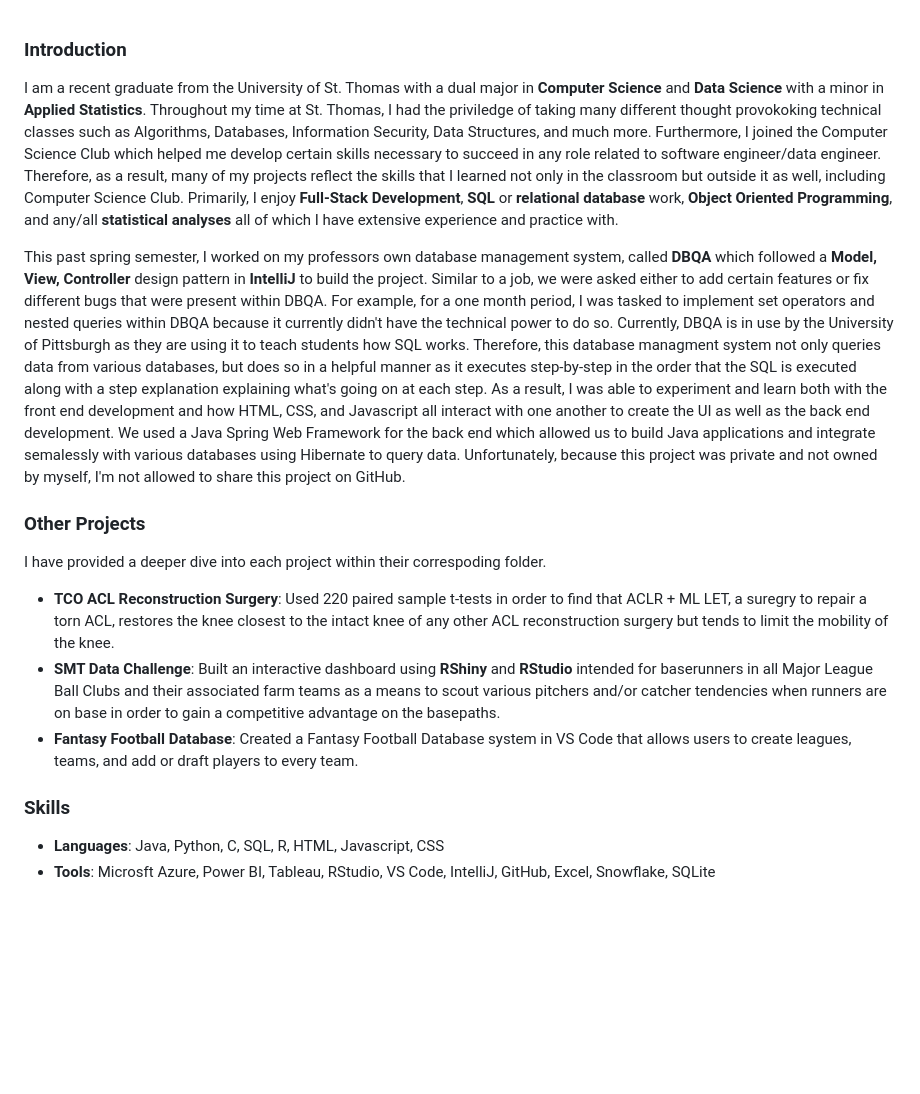
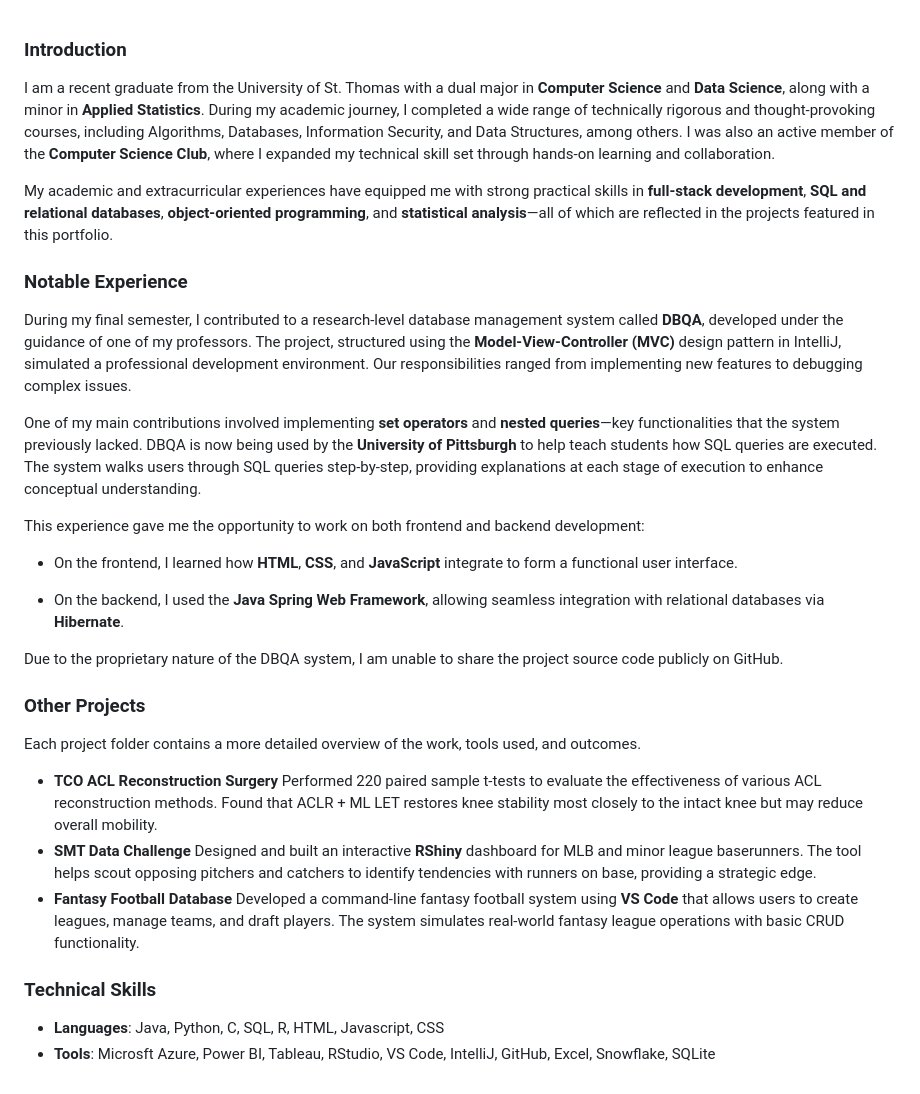
Before and after one commit to 04hunterdunn/HunterDunn.github.io, a Markdown page: README.md, the part around the change. GitHub-like rendering; blank space fills up the shorter version.

```diff
--- a/README.md
+++ b/README.md
@@ -1,17 +1,34 @@
 ### Introduction
 
-I am a recent graduate from the University of St. Thomas with a dual major in **Computer Science** and **Data Science** with a minor in **Applied Statistics**.  Throughout my time at St. Thomas, I had the priviledge of taking many different thought provokoking technical classes such as Algorithms, Databases, Information Security, Data Structures, and much more. Furthermore, I joined the Computer Science Club which helped me develop certain skills necessary to succeed in any role related to software engineer/data engineer.  Therefore, as a result, many of my projects reflect the skills that I learned not only in the classroom but outside it as well, including Computer Science Club.  Primarily, I enjoy **Full-Stack Development**, **SQL** or **relational database** work, **Object Oriented Programming**, and any/all **statistical analyses** all of which I have extensive experience and practice with.
+I am a recent graduate from the University of St. Thomas with a dual major in **Computer Science** and **Data Science**, along with a minor in **Applied Statistics**. During my academic journey, I completed a wide range of technically rigorous and thought-provoking courses, including Algorithms, Databases, Information Security, and Data Structures, among others. I was also an active member of the **Computer Science Club**, where I expanded my technical skill set through hands-on learning and collaboration.
 
-This past spring semester, I worked on my professors own database management system, called **DBQA** which followed a **Model, View, Controller** design pattern in **IntelliJ** to build the project.  Similar to a job, we were asked either to add certain features or fix different bugs that were present within DBQA.  For example, for a one month period, I was tasked to implement set operators and nested queries within DBQA because it currently didn't have the technical power to do so. Currently, DBQA is in use by the University of Pittsburgh as they are using it to teach students how SQL works.  Therefore, this database managment system not only queries data from various databases, but does so in a helpful manner as it executes step-by-step in the order that the SQL is executed along with a step explanation explaining what's going on at each step.  As a result, I was able to experiment and learn both with the front end development and how HTML, CSS, and Javascript all interact with one another to create the UI as well as the back end development.  We used a Java Spring Web Framework for the back end which allowed us to build Java applications and integrate semalessly with various databases using Hibernate to query data.  Unfortunately, because this project was private and not owned by myself, I'm not allowed to share this project on GitHub.
+My academic and extracurricular experiences have equipped me with strong practical skills in **full-stack development**, **SQL and relational databases**, **object-oriented programming**, and **statistical analysis**—all of which are reflected in the projects featured in this portfolio.
+
+### Notable Experience
+
+During my final semester, I contributed to a research-level database management system called **DBQA**, developed under the guidance of one of my professors. The project, structured using the **Model-View-Controller (MVC)** design pattern in IntelliJ, simulated a professional development environment. Our responsibilities ranged from implementing new features to debugging complex issues.
+
+One of my main contributions involved implementing **set operators** and **nested queries**—key functionalities that the system previously lacked. DBQA is now being used by the **University of Pittsburgh** to help teach students how SQL queries are executed. The system walks users through SQL queries step-by-step, providing explanations at each stage of execution to enhance conceptual understanding.
+
+This experience gave me the opportunity to work on both frontend and backend development:
+
+- On the frontend, I learned how **HTML**, **CSS**, and **JavaScript** integrate to form a functional user interface.
+
+- On the backend, I used the **Java Spring Web Framework**, allowing seamless integration with relational databases via **Hibernate**.
+
+Due to the proprietary nature of the DBQA system, I am unable to share the project source code publicly on GitHub.
 
 ### Other Projects
 
-I have provided a deeper dive into each project within their correspoding folder.
-- **TCO ACL Reconstruction Surgery**: Used 220 paired sample t-tests in order to find that ACLR + ML LET, a suregry to repair a torn ACL, restores the knee closest to the intact knee of any other ACL reconstruction surgery but tends to limit the mobility of the knee.
-- **SMT Data Challenge**: Built an interactive dashboard using **RShiny** and **RStudio** intended for baserunners in all Major League Ball Clubs and their associated farm teams as a means to scout various pitchers and/or catcher tendencies when runners are on base in order to gain a competitive advantage on the basepaths.
-- **Fantasy Football Database**: Created a Fantasy Football Database system in VS Code that allows users to create leagues, teams, and add or draft players to every team.
+Each project folder contains a more detailed overview of the work, tools used, and outcomes.
+- **TCO ACL Reconstruction Surgery**
+Performed 220 paired sample t-tests to evaluate the effectiveness of various ACL reconstruction methods. Found that ACLR + ML LET restores knee stability most closely to the intact knee but may reduce overall mobility.
+- **SMT Data Challenge**
+Designed and built an interactive **RShiny** dashboard for MLB and minor league baserunners. The tool helps scout opposing pitchers and catchers to identify tendencies with runners on base, providing a strategic edge.
+- **Fantasy Football Database**
+Developed a command-line fantasy football system using **VS Code** that allows users to create leagues, manage teams, and draft players. The system simulates real-world fantasy league operations with basic CRUD functionality.
 
-### Skills
+### Technical Skills
 
 - **Languages**: Java, Python, C, SQL, R, HTML, Javascript, CSS
 - **Tools**: Microsft Azure, Power BI, Tableau, RStudio, VS Code, IntelliJ, GitHub, Excel, Snowflake, SQLite
```
